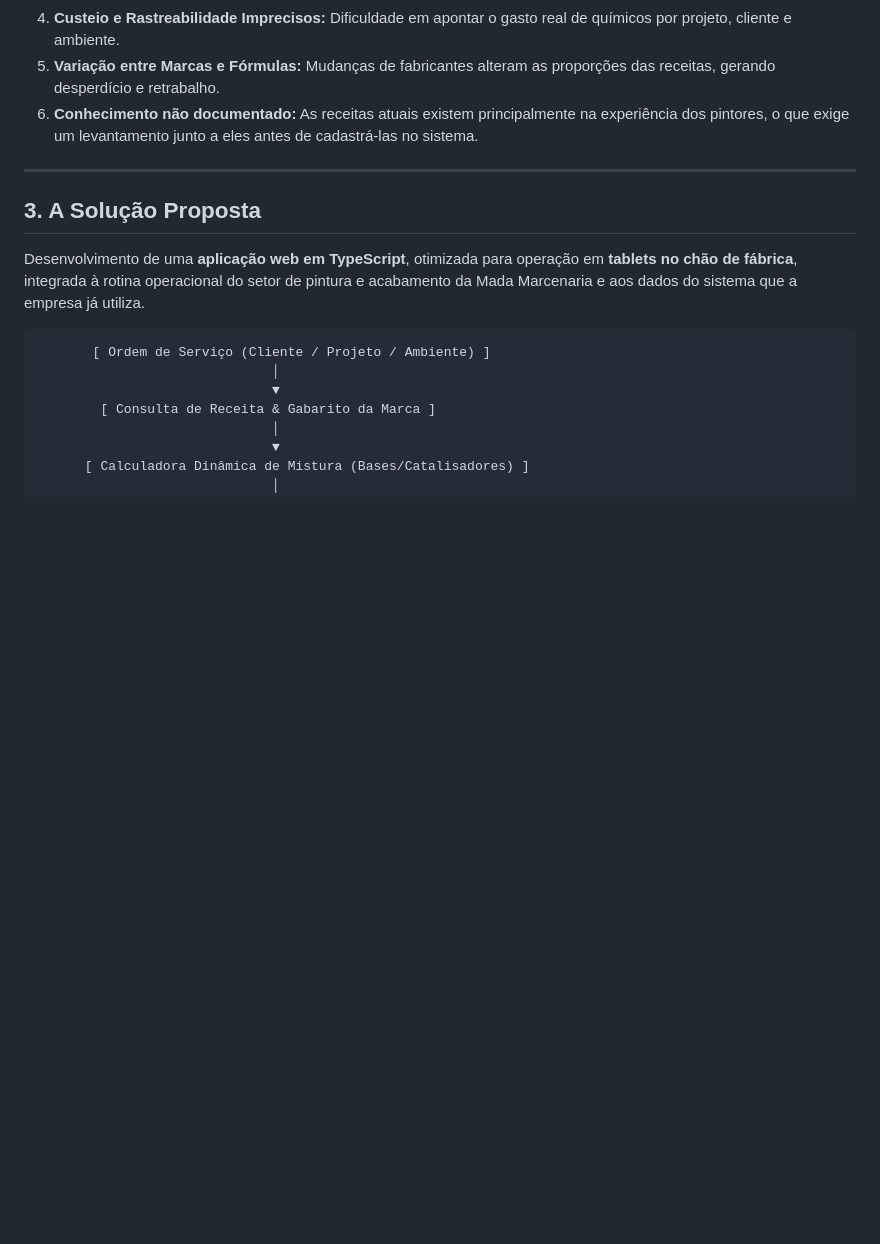
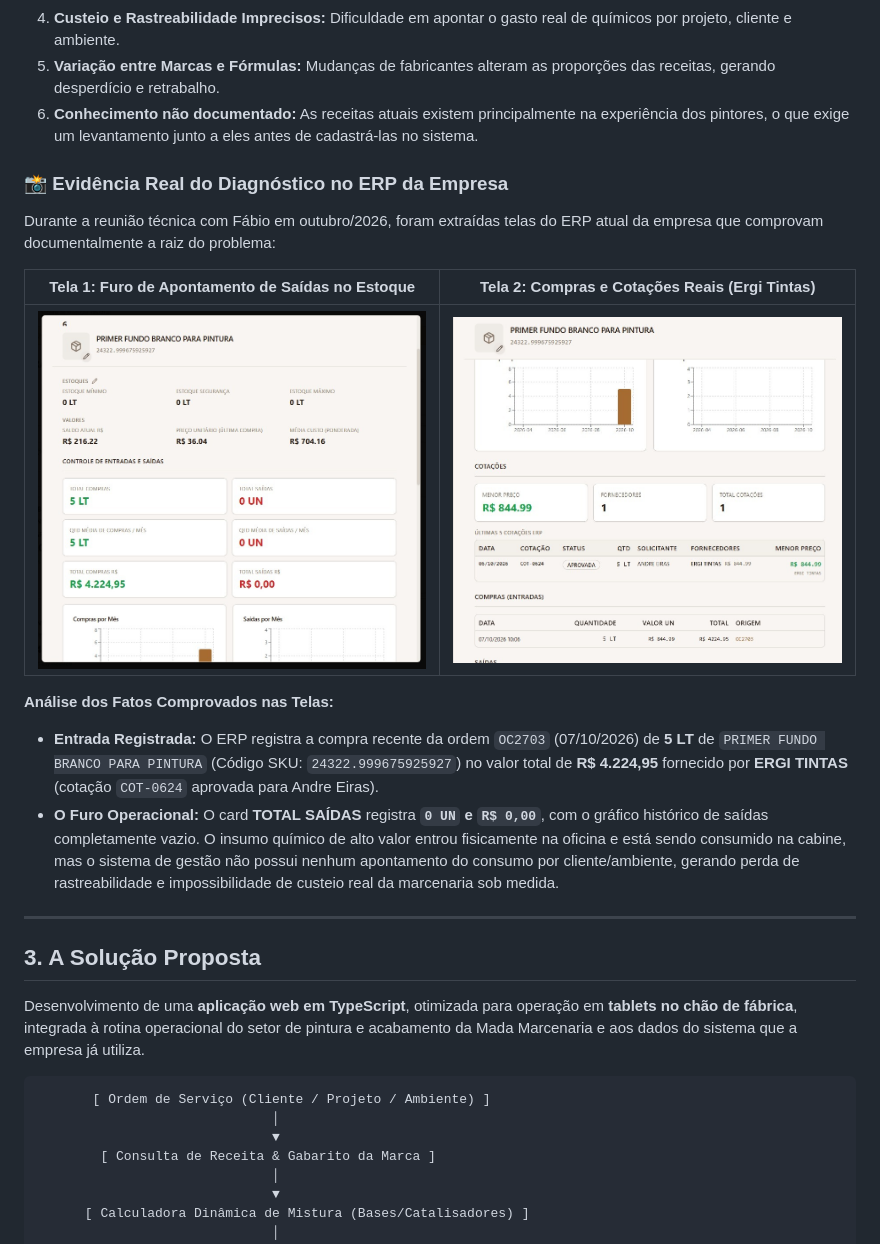
Before and after one commit to CarvalhoNathan/mada, a Markdown page: docs/PROJETO.md, the part around the change. Drawn GitHub-style; pictures changed too: docs/erp/erp-cotacoes-compras.jpg (added), docs/erp/erp-estoque-entradas-saidas.jpg (added); blank space fills up the shorter version.

Commit message:
feat: incorporate real ERP primer data, dynamic recipe switcher, and diagnosis evidence

```diff
--- a/docs/PROJETO.md
+++ b/docs/PROJETO.md
@@ -100,6 +100,18 @@ Durante a imersão e o diálogo direto com Fábio (gestor da Mada Marcenaria), i
 4. **Custeio e Rastreabilidade Imprecisos:** Dificuldade em apontar o gasto real de químicos por projeto, cliente e ambiente.
 5. **Variação entre Marcas e Fórmulas:** Mudanças de fabricantes alteram as proporções das receitas, gerando desperdício e retrabalho.
 6. **Conhecimento não documentado:** As receitas atuais existem principalmente na experiência dos pintores, o que exige um levantamento junto a eles antes de cadastrá-las no sistema.
+
+### 📸 Evidência Real do Diagnóstico no ERP da Empresa
+
+Durante a reunião técnica com Fábio em outubro/2026, foram extraídas telas do ERP atual da empresa que comprovam documentalmente a raiz do problema:
+
+| Tela 1: Furo de Apontamento de Saídas no Estoque | Tela 2: Compras e Cotações Reais (Ergi Tintas) |
+| :---: | :---: |
+| ![Estoque ERP](erp/erp-estoque-entradas-saidas.jpg) | ![Cotações ERP](erp/erp-cotacoes-compras.jpg) |
+
+**Análise dos Fatos Comprovados nas Telas:**
+- **Entrada Registrada:** O ERP registra a compra recente da ordem `OC2703` (07/10/2026) de **5 LT** de `PRIMER FUNDO BRANCO PARA PINTURA` (Código SKU: `24322.999675925927`) no valor total de **R$ 4.224,95** fornecido por **ERGI TINTAS** (cotação `COT-0624` aprovada para Andre Eiras).
+- **O Furo Operacional:** O card **TOTAL SAÍDAS** registra **`0 UN` e `R$ 0,00`**, com o gráfico histórico de saídas completamente vazio. O insumo químico de alto valor entrou fisicamente na oficina e está sendo consumido na cabine, mas o sistema de gestão não possui nenhum apontamento do consumo por cliente/ambiente, gerando perda de rastreabilidade e impossibilidade de custeio real da marcenaria sob medida.
 
 ---
 
```
Also changed, not shown: 4 other files.
